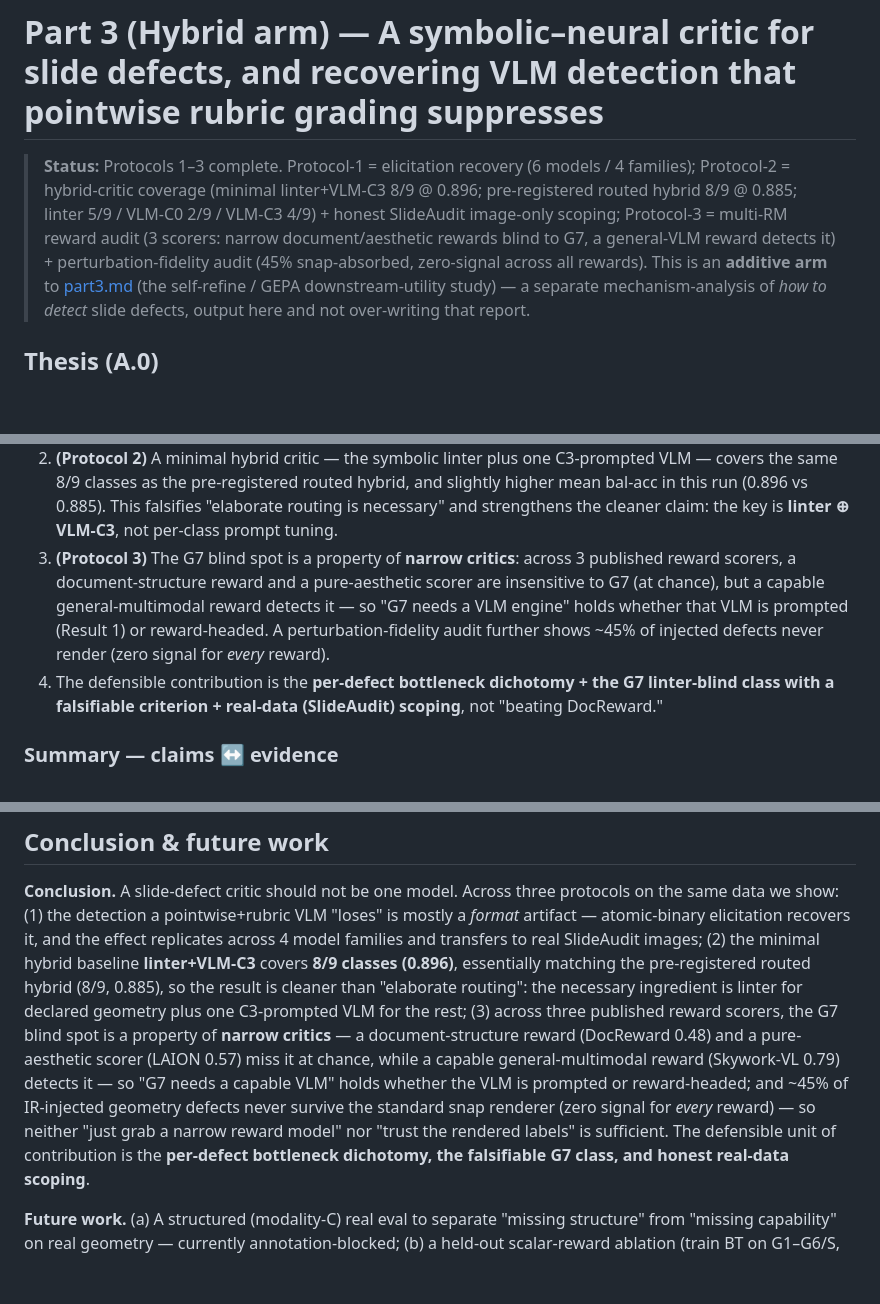
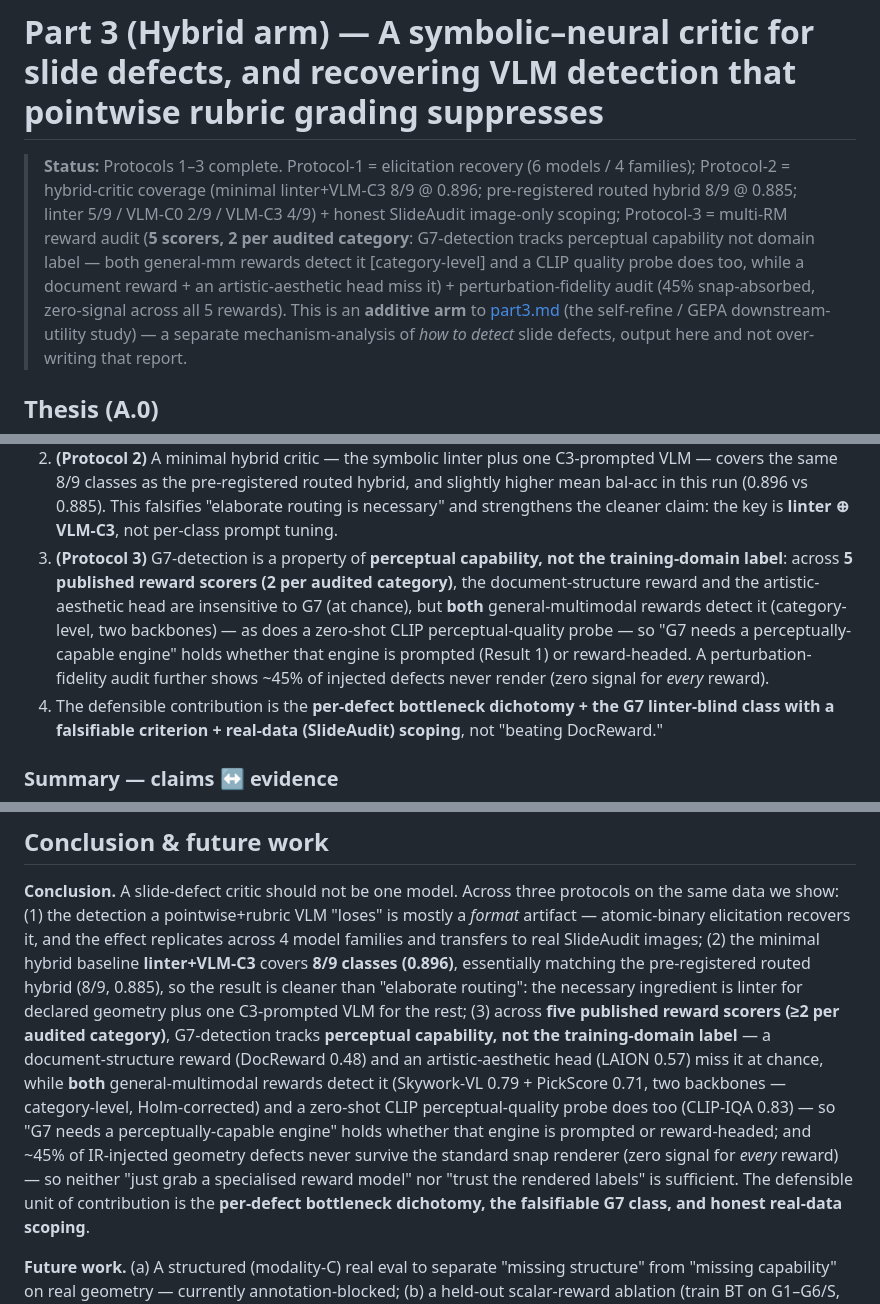
Before and after one commit to MichaelSou1/slide-examiner, a Markdown page: reports/part3_hybrid.md, 3 parts joined by grey strips. GitHub-like rendering; blank space fills up the shorter version.

```diff
--- a/reports/part3_hybrid.md
+++ b/reports/part3_hybrid.md
@@ -3,8 +3,10 @@
 > **Status:** Protocols 1–3 complete. Protocol-1 = elicitation recovery (6 models / 4 families); Protocol-2 =
 > hybrid-critic coverage (minimal linter+VLM-C3 8/9 @ 0.896; pre-registered routed hybrid 8/9 @ 0.885;
 > linter 5/9 / VLM-C0 2/9 / VLM-C3 4/9) + honest SlideAudit image-only scoping;
-> Protocol-3 = multi-RM reward audit (3 scorers: narrow document/aesthetic rewards blind to G7, a general-VLM reward
-> detects it) + perturbation-fidelity audit (45% snap-absorbed, zero-signal across all rewards).
+> Protocol-3 = multi-RM reward audit (**5 scorers, 2 per audited category**: G7-detection tracks perceptual
+> capability not domain label — both general-mm rewards detect it [category-level] and a CLIP quality probe does too,
+> while a document reward + an artistic-aesthetic head miss it) + perturbation-fidelity audit (45% snap-absorbed,
+> zero-signal across all 5 rewards).
 > This is an **additive arm** to [part3.md](part3.md) (the self-refine / GEPA downstream-utility study) — a
 > separate mechanism-analysis of *how to detect* slide defects, output here and not over-writing that report.
 
@@ -30,10 +32,11 @@ Four claims map to the three protocols:
    classes as the pre-registered routed hybrid, and slightly higher mean bal-acc in this run (0.896 vs 0.885).
    This falsifies "elaborate routing is necessary" and strengthens the cleaner claim: the key is
    **linter ⊕ VLM-C3**, not per-class prompt tuning.
-3. **(Protocol 3)** The G7 blind spot is a property of **narrow critics**: across 3 published reward scorers, a
-   document-structure reward and a pure-aesthetic scorer are insensitive to G7 (at chance), but a capable
-   general-multimodal reward detects it — so "G7 needs a VLM engine" holds whether that VLM is prompted (Result 1)
-   or reward-headed. A perturbation-fidelity audit further shows ~45% of injected defects never render (zero signal
+3. **(Protocol 3)** G7-detection is a property of **perceptual capability, not the training-domain label**: across
+   **5 published reward scorers (2 per audited category)**, the document-structure reward and the artistic-aesthetic
+   head are insensitive to G7 (at chance), but **both** general-multimodal rewards detect it (category-level, two
+   backbones) — as does a zero-shot CLIP perceptual-quality probe — so "G7 needs a perceptually-capable engine" holds
+   whether that engine is prompted (Result 1) or reward-headed. A perturbation-fidelity audit further shows ~45% of injected defects never render (zero signal
    for *every* reward).
 4. The defensible contribution is the **per-defect bottleneck dichotomy + the G7 linter-blind class with a
    falsifiable criterion + real-data (SlideAudit) scoping**, not "beating DocReward."
@@ -485,11 +510,13 @@ and the effect replicates across 4 model families and transfers to real SlideAud
 baseline **linter+VLM-C3** covers **8/9 classes (0.896)**, essentially matching the pre-registered routed hybrid
 (8/9, 0.885), so the result is cleaner than "elaborate routing": the necessary ingredient is linter for declared
 geometry plus one C3-prompted VLM for the rest; (3) across
-three published reward scorers, the G7 blind spot is a property of **narrow critics** — a document-structure reward
-(DocReward 0.48) and a pure-aesthetic scorer (LAION 0.57) miss it at chance, while a capable general-multimodal
-reward (Skywork-VL 0.79) detects it — so "G7 needs a capable VLM" holds whether the VLM is prompted or reward-headed;
-and ~45% of IR-injected geometry defects never survive the standard snap renderer (zero signal for *every* reward) —
-so neither "just grab a narrow reward model" nor "trust the rendered labels" is sufficient. The defensible unit of contribution is the **per-defect bottleneck
+**five published reward scorers (≥2 per audited category)**, G7-detection tracks **perceptual capability, not the
+training-domain label** — a document-structure reward (DocReward 0.48) and an artistic-aesthetic head (LAION 0.57)
+miss it at chance, while **both** general-multimodal rewards detect it (Skywork-VL 0.79 + PickScore 0.71, two
+backbones — category-level, Holm-corrected) and a zero-shot CLIP perceptual-quality probe does too (CLIP-IQA 0.83) —
+so "G7 needs a perceptually-capable engine" holds whether that engine is prompted or reward-headed; and ~45% of
+IR-injected geometry defects never survive the standard snap renderer (zero signal for *every* reward) — so neither
+"just grab a specialised reward model" nor "trust the rendered labels" is sufficient. The defensible unit of contribution is the **per-defect bottleneck
 dichotomy, the falsifiable G7 class, and honest real-data scoping**.
 
 **Future work.** (a) A structured (modality-C) real eval to separate "missing structure" from "missing capability"
```
Also changed, not shown: other parts of reports/part3_hybrid.md (+58 -36 lines), reports/part3_multiplicity.md (+43 -40 lines), docs/figs/p3_reward_blindspot_multi.png, paper/figs/fig4_reward_blindspot_multi.png, 12 other files.
